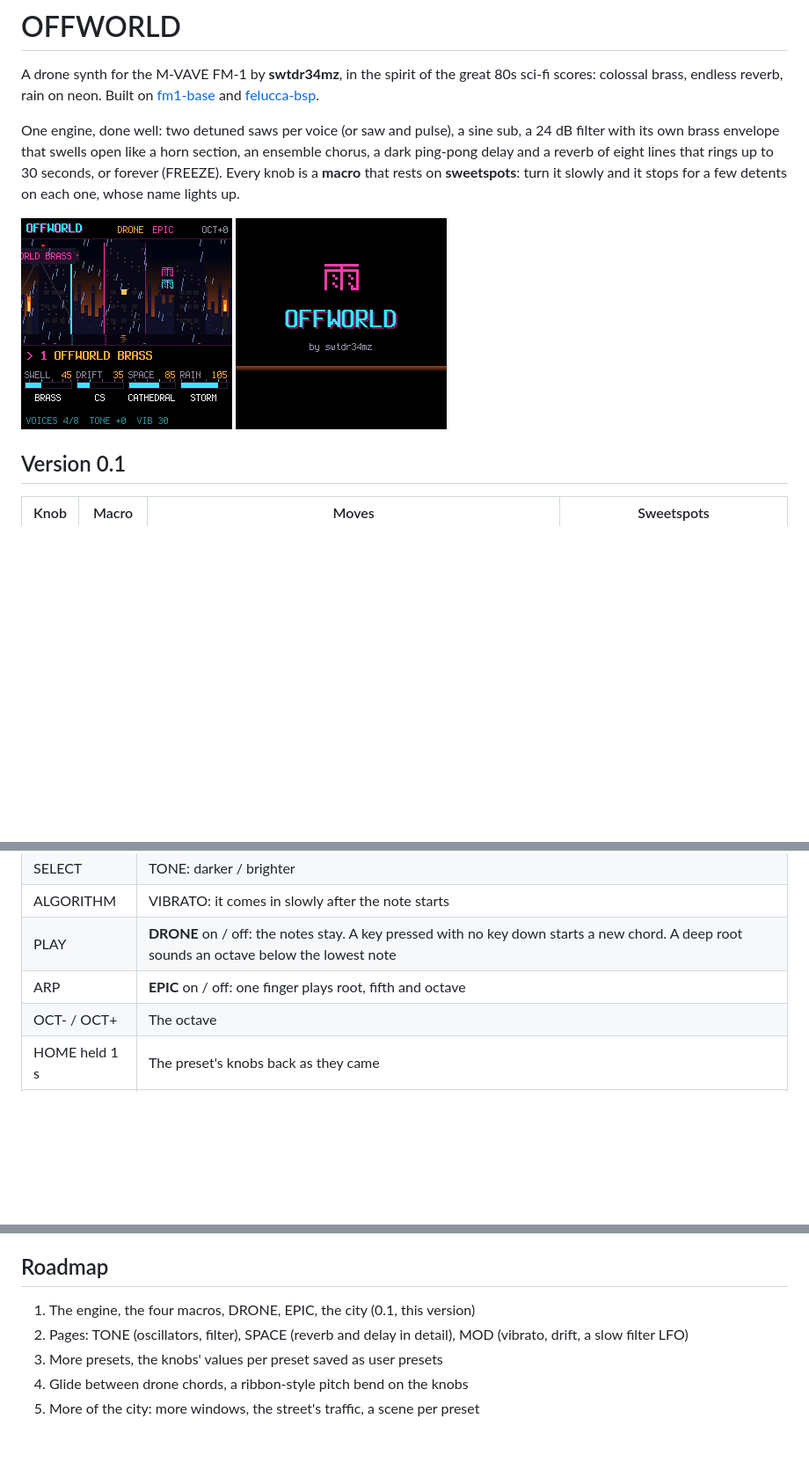
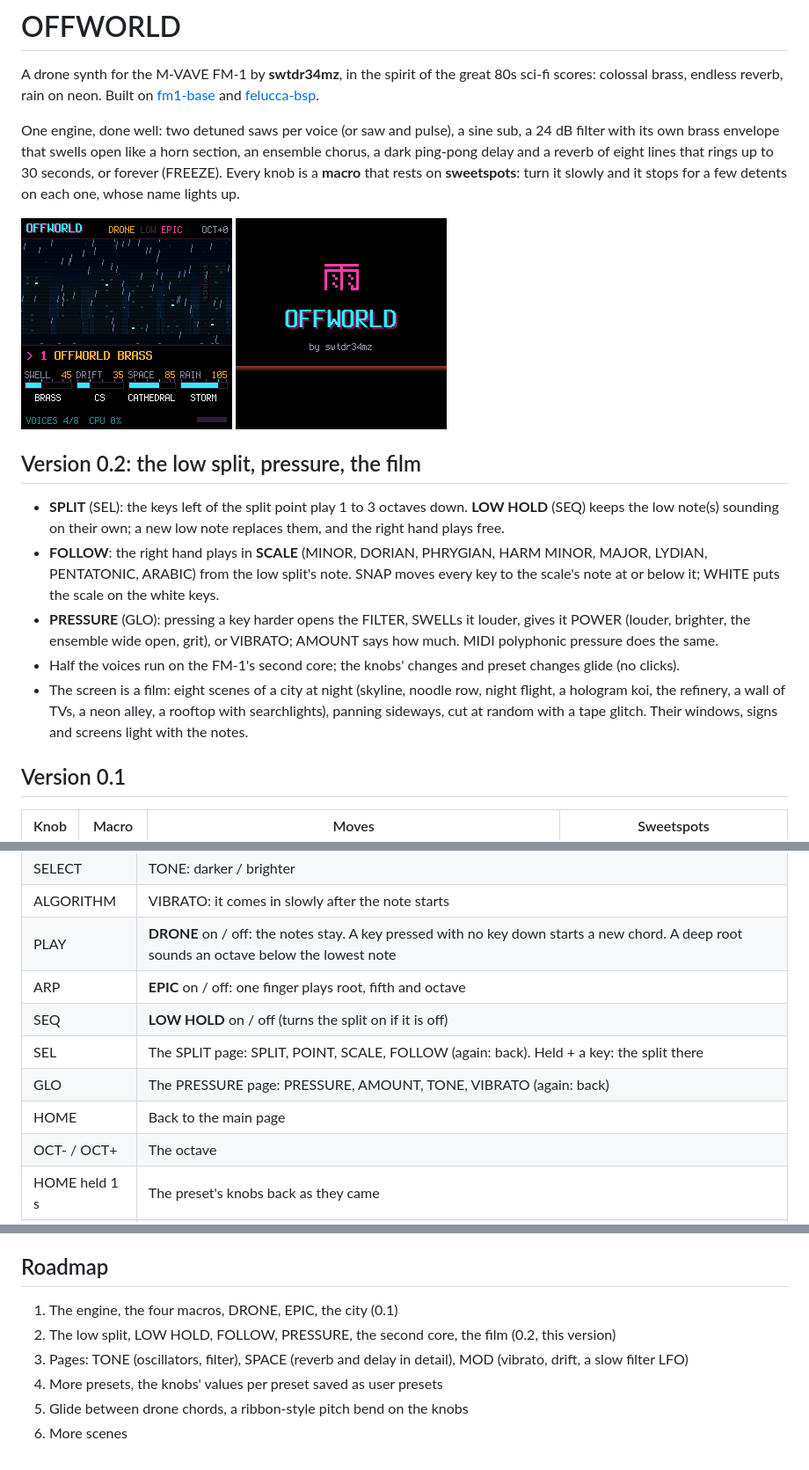
Before and after one commit to swtdr34mz-afk/OFFWORLD, a Markdown page: README.md, 3 parts joined by grey strips. Shown at 88% size. Rendered like a GitHub page; pictures changed too: site/img/screen-main.png; blank space fills up the shorter version.

```diff
--- a/README.md
+++ b/README.md
@@ -10,6 +10,14 @@ that rings up to 30 seconds, or forever (FREEZE). Every knob is a **macro** that
 slowly and it stops for a few detents on each one, whose name lights up.
 
 ![OFFWORLD](site/img/screen-main.png) ![The title](site/img/screen-splash.png)
+
+## Version 0.2: the low split, pressure, the film
+
+- **SPLIT** (SEL): the keys left of the split point play 1 to 3 octaves down. **LOW HOLD** (SEQ) keeps the low note(s) sounding on their own; a new low note replaces them, and the right hand plays free.
+- **FOLLOW**: the right hand plays in **SCALE** (MINOR, DORIAN, PHRYGIAN, HARM MINOR, MAJOR, LYDIAN, PENTATONIC, ARABIC) from the low split's note. SNAP moves every key to the scale's note at or below it; WHITE puts the scale on the white keys.
+- **PRESSURE** (GLO): pressing a key harder opens the FILTER, SWELLs it louder, gives it POWER (louder, brighter, the ensemble wide open, grit), or VIBRATO; AMOUNT says how much. MIDI polyphonic pressure does the same.
+- Half the voices run on the FM-1's second core; the knobs' changes and preset changes glide (no clicks).
+- The screen is a film: eight scenes of a city at night (skyline, noodle row, night flight, a hologram koi, the refinery, a wall of TVs, a neon alley, a rooftop with searchlights), panning sideways, cut at random with a tape glitch. Their windows, signs and screens light with the notes.
 
 ## Version 0.1
 
@@ -34,6 +42,10 @@ keeps its own knobs.
 | ALGORITHM | VIBRATO: it comes in slowly after the note starts |
 | PLAY | **DRONE** on / off: the notes stay. A key pressed with no key down starts a new chord. A deep root sounds an octave below the lowest note |
 | ARP | **EPIC** on / off: one finger plays root, fifth and octave |
+| SEQ | **LOW HOLD** on / off (turns the split on if it is off) |
+| SEL | The SPLIT page: SPLIT, POINT, SCALE, FOLLOW (again: back). Held + a key: the split there |
+| GLO | The PRESSURE page: PRESSURE, AMOUNT, TONE, VIBRATO (again: back) |
+| HOME | Back to the main page |
 | OCT- / OCT+ | The octave |
 | HOME held 1 s | The preset's knobs back as they came |
 | REC held 1 s | Every note let go |
@@ -46,8 +58,9 @@ Settings save themselves a few seconds after the last change (DRONE starts off).
 
 ## Roadmap
 
-1. The engine, the four macros, DRONE, EPIC, the city (0.1, this version)
-2. Pages: TONE (oscillators, filter), SPACE (reverb and delay in detail), MOD (vibrato, drift, a slow filter LFO)
-3. More presets, the knobs' values per preset saved as user presets
-4. Glide between drone chords, a ribbon-style pitch bend on the knobs
-5. More of the city: more windows, the street's traffic, a scene per preset
+1. The engine, the four macros, DRONE, EPIC, the city (0.1)
+2. The low split, LOW HOLD, FOLLOW, PRESSURE, the second core, the film (0.2, this version)
+3. Pages: TONE (oscillators, filter), SPACE (reverb and delay in detail), MOD (vibrato, drift, a slow filter LFO)
+4. More presets, the knobs' values per preset saved as user presets
+5. Glide between drone chords, a ribbon-style pitch bend on the knobs
+6. More scenes
```
Also changed, not shown: site/img/screen-koi.png (added), site/img/screen-street.png (added), 8 other files.
